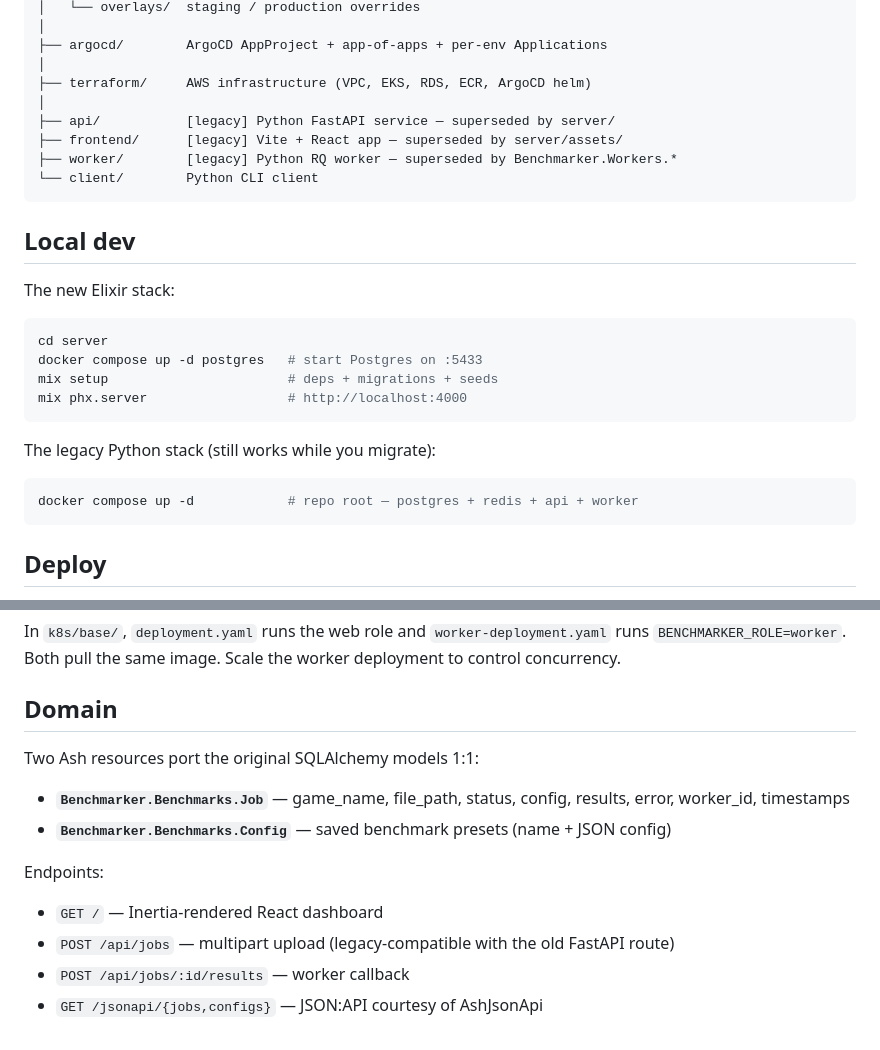
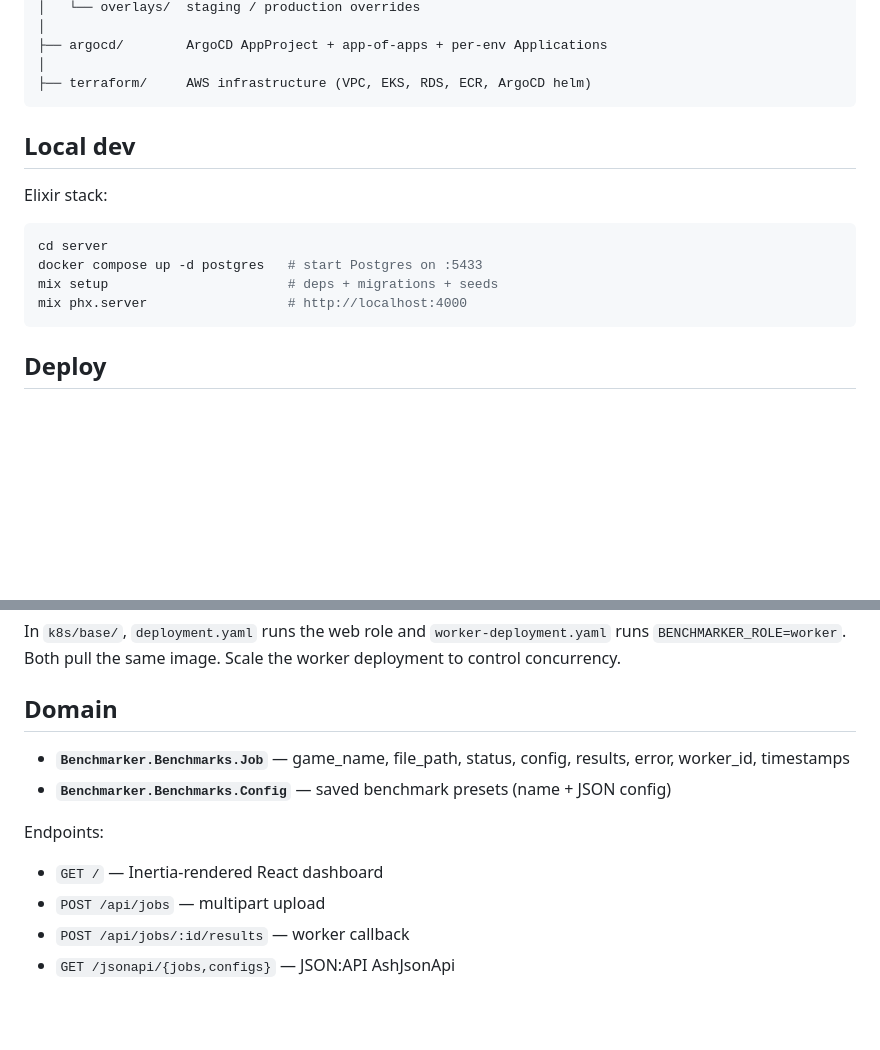
Before and after one commit to jarberg/Benchmarker, a Markdown page: README.md, 2 parts joined by grey strips. Drawn GitHub-style; blank space fills up the shorter version.

````diff
--- a/README.md
+++ b/README.md
@@ -31,28 +31,17 @@ Submit games for automated benchmarking across scalable workers.
 ├── argocd/        ArgoCD AppProject + app-of-apps + per-env Applications
 │
 ├── terraform/     AWS infrastructure (VPC, EKS, RDS, ECR, ArgoCD helm)
-│
-├── api/           [legacy] Python FastAPI service — superseded by server/
-├── frontend/      [legacy] Vite + React app — superseded by server/assets/
-├── worker/        [legacy] Python RQ worker — superseded by Benchmarker.Workers.*
-└── client/        Python CLI client
 ```
 
 ## Local dev
 
-The new Elixir stack:
+Elixir stack:
 
 ```bash
 cd server
 docker compose up -d postgres   # start Postgres on :5433
 mix setup                       # deps + migrations + seeds
 mix phx.server                  # http://localhost:4000
-```
-
-The legacy Python stack (still works while you migrate):
-
-```bash
-docker compose up -d            # repo root — postgres + redis + api + worker
 ```
 
 ## Deploy
@@ -72,14 +61,12 @@ In `k8s/base/`, `deployment.yaml` runs the web role and `worker-deployment.yaml`
 
 ## Domain
 
-Two Ash resources port the original SQLAlchemy models 1:1:
-
 - **`Benchmarker.Benchmarks.Job`** — game_name, file_path, status, config, results, error, worker_id, timestamps
 - **`Benchmarker.Benchmarks.Config`** — saved benchmark presets (name + JSON config)
 
 Endpoints:
 
 - `GET /` — Inertia-rendered React dashboard
-- `POST /api/jobs` — multipart upload (legacy-compatible with the old FastAPI route)
+- `POST /api/jobs` — multipart upload
 - `POST /api/jobs/:id/results` — worker callback
-- `GET /jsonapi/{jobs,configs}` — JSON:API courtesy of AshJsonApi
+- `GET /jsonapi/{jobs,configs}` — JSON:API  AshJsonApi
````
